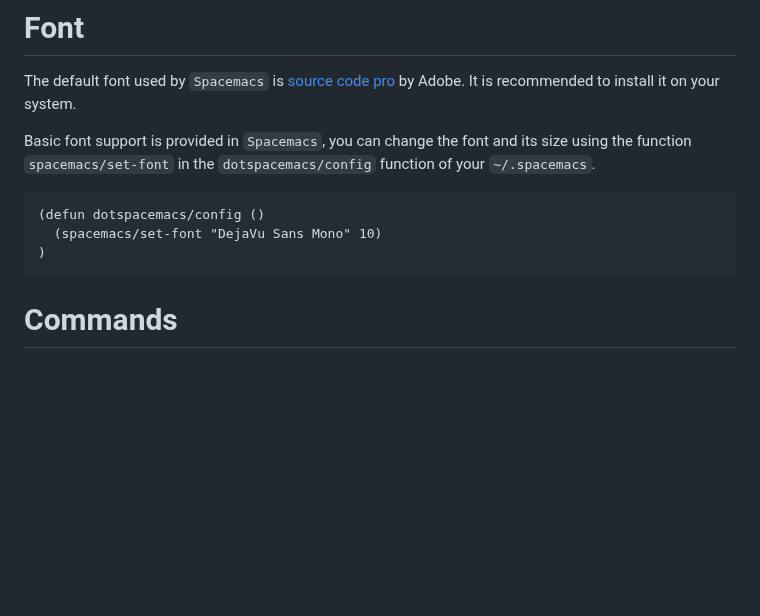
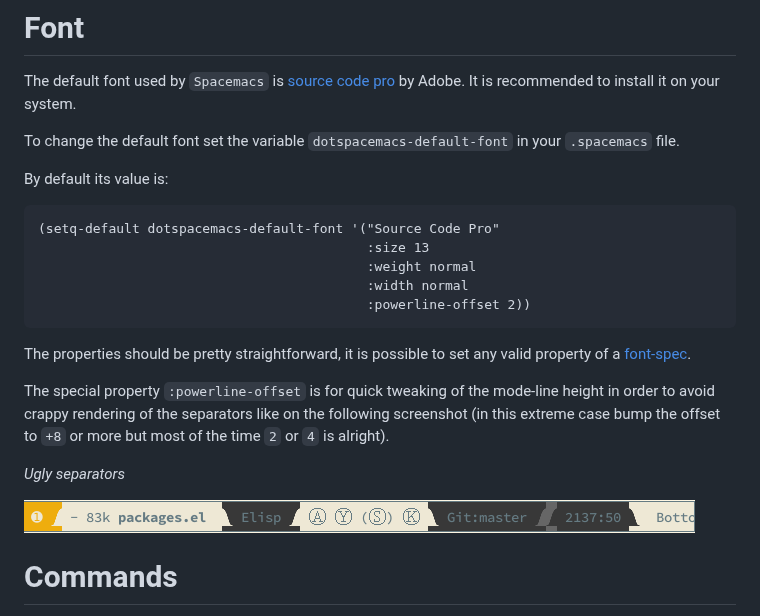
Before and after one commit to syl20bnr/spacemacs, a Markdown page: doc/DOCUMENTATION.md, the part around one of its changes. Drawn GitHub-style; pictures changed too: doc/img/crappy-powerline-separators.png (added); blank space fills up the shorter version.

````diff
--- a/doc/DOCUMENTATION.md
+++ b/doc/DOCUMENTATION.md
@@ -838,15 +838,30 @@ display ASCII characters instead (may be useful in terminal).
 The default font used by `Spacemacs` is [source code pro][] by Adobe. It is
 recommended to install it on your system.
 
-Basic font support is provided in `Spacemacs`, you can change the font and
-its size using the function `spacemacs/set-font` in the `dotspacemacs/config`
-function of your `~/.spacemacs`.
+To change the default font set the variable `dotspacemacs-default-font` in
+your `.spacemacs` file.
+
+By default its value is:
 
 ```elisp
-(defun dotspacemacs/config ()
-  (spacemacs/set-font "DejaVu Sans Mono" 10)
-)
-```
+(setq-default dotspacemacs-default-font '("Source Code Pro"
+                                          :size 13
+                                          :weight normal
+                                          :width normal
+                                          :powerline-offset 2))
+```
+
+The properties should be pretty straightforward, it is possible to set any
+valid property of a [font-spec][].
+
+The special property `:powerline-offset` is for quick tweaking of the
+mode-line height in order to avoid crappy rendering of the separators like on
+the following screenshot (in this extreme case bump the offset to `+8` or more
+but most of the time `2` or `4` is alright).
+
+_Ugly separators_
+
+![ugly-separators](img/crappy-powerline-separators.png)
 
 # Commands
 
````
Also changed, not shown: other parts of doc/DOCUMENTATION.md (+1 -0 lines), README.md (+7 -2 lines).
